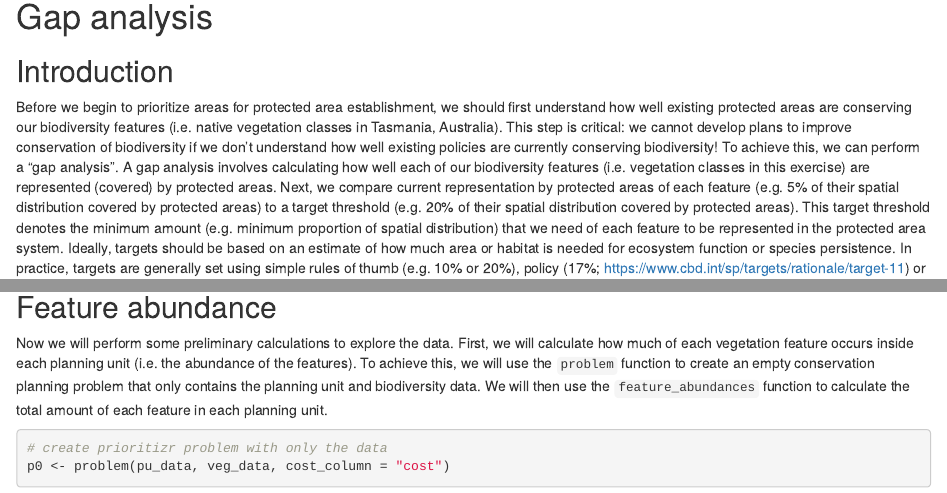
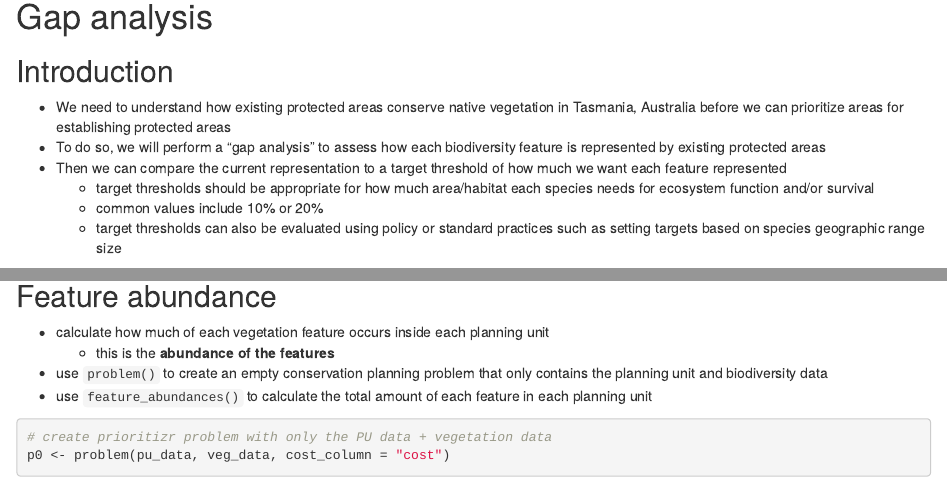
Before and after one commit to miaforsline/eds232-reserves, an R Markdown document (Forsline_Lab3.Rmd): the page in a window 1100 px wide, from 6580 px down before the commit and from 6650 px down after it, so that both start at the same text, and a second part further down, joined at a grey line. Rendered offline with R 4.5, knitr and Pandoc, with nearby package versions; some code elsewhere in the file could not run offline; a font, style sheet, LaTeX package, included part or bibliography that could not be used is replaced or left out.

Commit message:
started gap analysis section

````diff
--- a/Forsline_Lab3.Rmd
+++ b/Forsline_Lab3.Rmd
@@ -292,14 +292,21 @@ Approximately `r twelfth_percent`% of the cells contain the 12th vegetation clas
 
 ## Introduction
 
-Before we begin to prioritize areas for protected area establishment, we should first understand how well existing protected areas are conserving our biodiversity features (i.e. native vegetation classes in Tasmania, Australia). This step is critical: we cannot develop plans to improve conservation of biodiversity if we don't understand how well existing policies are currently conserving biodiversity! To achieve this, we can perform a "gap analysis". A gap analysis involves calculating how well each of our biodiversity features (i.e. vegetation classes in this exercise) are represented (covered) by protected areas. Next, we compare current representation by protected areas of each feature (e.g. 5% of their spatial distribution covered by protected areas) to a target threshold (e.g. 20% of their spatial distribution covered by protected areas). This target threshold denotes the minimum amount (e.g. minimum proportion of spatial distribution) that we need of each feature to be represented in the protected area system. Ideally, targets should be based on an estimate of how much area or habitat is needed for ecosystem function or species persistence. In practice, targets are generally set using simple rules of thumb (e.g. 10% or 20%), policy (17%; https://www.cbd.int/sp/targets/rationale/target-11) or standard practices (e.g. setting targets for species based on geographic range size) [@r1; @r2].
+- We need to understand how existing protected areas conserve native vegetation in Tasmania, Australia before we can prioritize areas for establishing protected areas
+- To do so, we will perform a "gap analysis" to assess how each biodiversity feature is represented by existing protected areas
+- Then we can compare the current representation to a target threshold of how much we want each feature represented
+  - target thresholds should be appropriate for how much area/habitat each species needs for ecosystem function and/or survival
+  - common values include 10% or 20%
+  - target thresholds can also be evaluated using policy or standard practices such as setting targets based on species geographic range size
 
 ## Feature abundance
-
-Now we will perform some preliminary calculations to explore the data. First, we will calculate how much of each vegetation feature occurs inside each planning unit (i.e. the abundance of the features). To achieve this, we will use the `problem` function to create an empty conservation planning problem that only contains the planning unit and biodiversity data. We will then use the `feature_abundances` function to calculate the total amount of each feature in each planning unit.
+- calculate how much of each vegetation feature occurs inside each planning unit
+  - this is the **abundance of the features**
+- use  `problem()`  to create an empty conservation planning problem that only contains the planning unit and biodiversity data
+- use `feature_abundances()` to calculate the total amount of each feature in each planning unit
 
 ```{r}
-# create prioritizr problem with only the data
+# create prioritizr problem with only the PU data + vegetation data
 p0 <- problem(pu_data, veg_data, cost_column = "cost")
 
 # print empty problem,
````
Also changed, not shown: Forsline_Lab3.Rmd (2 more changed lines).
